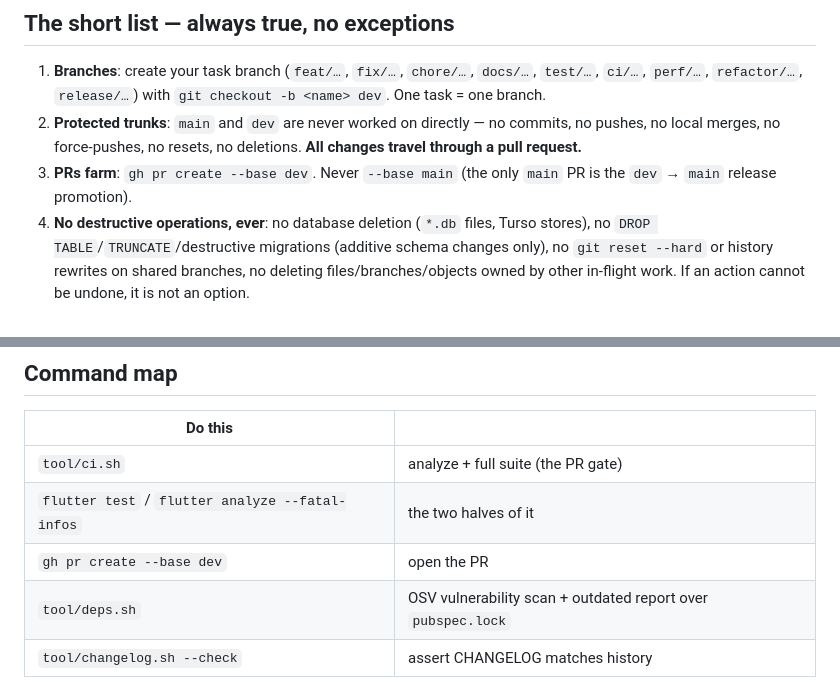
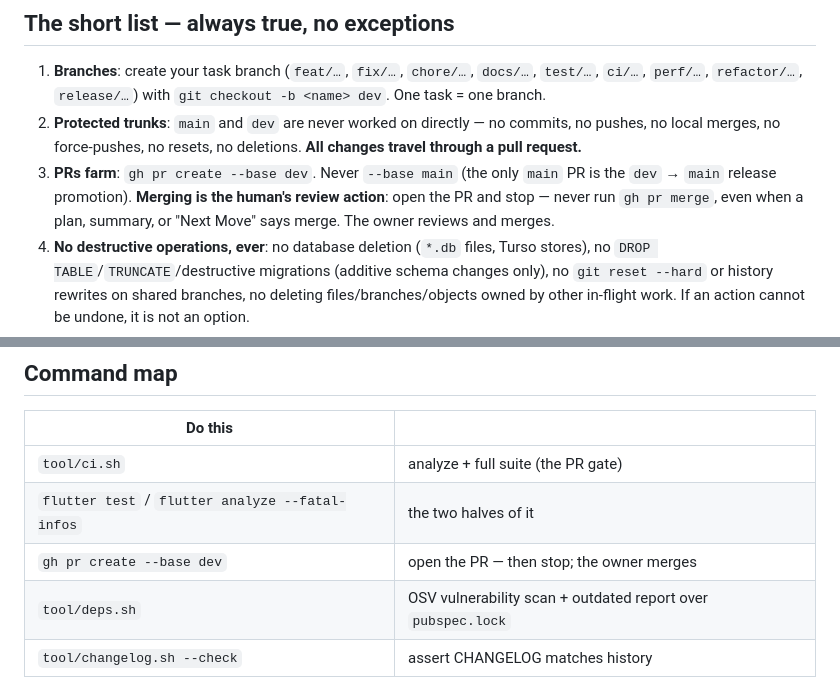
Before and after one commit to AshutoshSajan/ludo-and-snake-and-ladder, a Markdown page: AGENTS.md, 2 parts joined by grey strips. Drawn GitHub-style.

```diff
--- a/AGENTS.md
+++ b/AGENTS.md
@@ -16,7 +16,10 @@ every edit, every commit, every push.
    no commits, no pushes, no local merges, no force-pushes, no resets, no
    deletions. **All changes travel through a pull request.**
 3. **PRs farm**: `gh pr create --base dev`. Never `--base main` (the only
-   `main` PR is the `dev` → `main` release promotion).
+   `main` PR is the `dev` → `main` release promotion). **Merging is the
+   human's review action**: open the PR and stop — never run `gh pr merge`,
+   even when a plan, summary, or "Next Move" says merge. The owner reviews
+   and merges.
 4. **No destructive operations, ever**: no database deletion (`*.db` files,
    Turso stores), no `DROP TABLE`/`TRUNCATE`/destructive migrations (additive
    schema changes only), no `git reset --hard` or history rewrites on shared
@@ -49,7 +52,7 @@ every edit, every commit, every push.
 |---|---|
 | `tool/ci.sh` | analyze + full suite (the PR gate) |
 | `flutter test` / `flutter analyze --fatal-infos` | the two halves of it |
-| `gh pr create --base dev` | open the PR |
+| `gh pr create --base dev` | open the PR — then stop; the owner merges |
 | `tool/deps.sh` | OSV vulnerability scan + outdated report over `pubspec.lock` |
 | `tool/changelog.sh --check` | assert CHANGELOG matches history |
 
```
Also changed, not shown: CONVENTIONS.md (+7 -0 lines).
